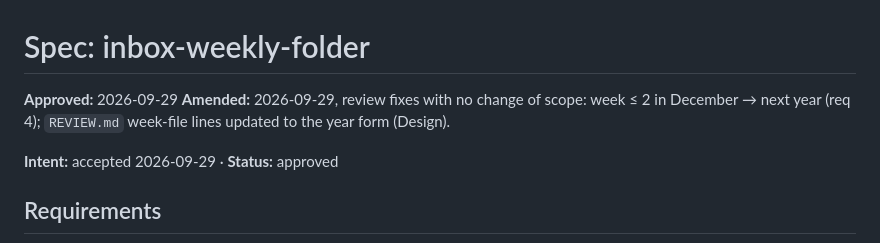
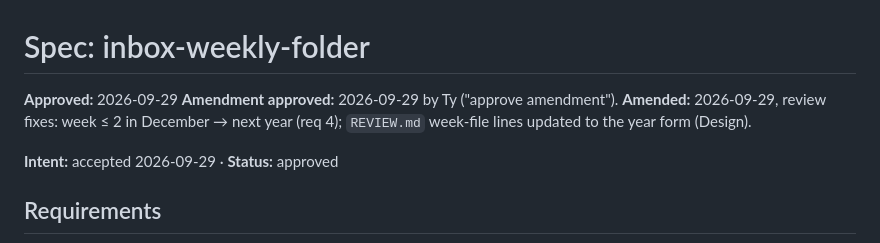
Before and after one commit to ttrng3/ecp-ela-weekly, a Markdown page: work/260929-inbox-weekly-folder/spec.md, the part around the change. GitHub-like rendering.

Commit message:
spec: inbox-weekly-folder amendment (approved)
Co-Authored-By: Claude Opus 5.5 <noreply@anthropic.com>

```diff
--- a/work/260929-inbox-weekly-folder/spec.md
+++ b/work/260929-inbox-weekly-folder/spec.md
@@ -1,7 +1,8 @@
 # Spec: inbox-weekly-folder
 
 **Approved:** 2026-09-29
-**Amended:** 2026-09-29, review fixes with no change of scope: week ≤ 2 in December → next year (req 4); `REVIEW.md` week-file lines updated to the year form (Design).
+**Amendment approved:** 2026-09-29 by Ty ("approve amendment").
+**Amended:** 2026-09-29, review fixes: week ≤ 2 in December → next year (req 4); `REVIEW.md` week-file lines updated to the year form (Design).
 
 **Intent:** accepted 2026-09-29 · **Status:** approved
 
```
